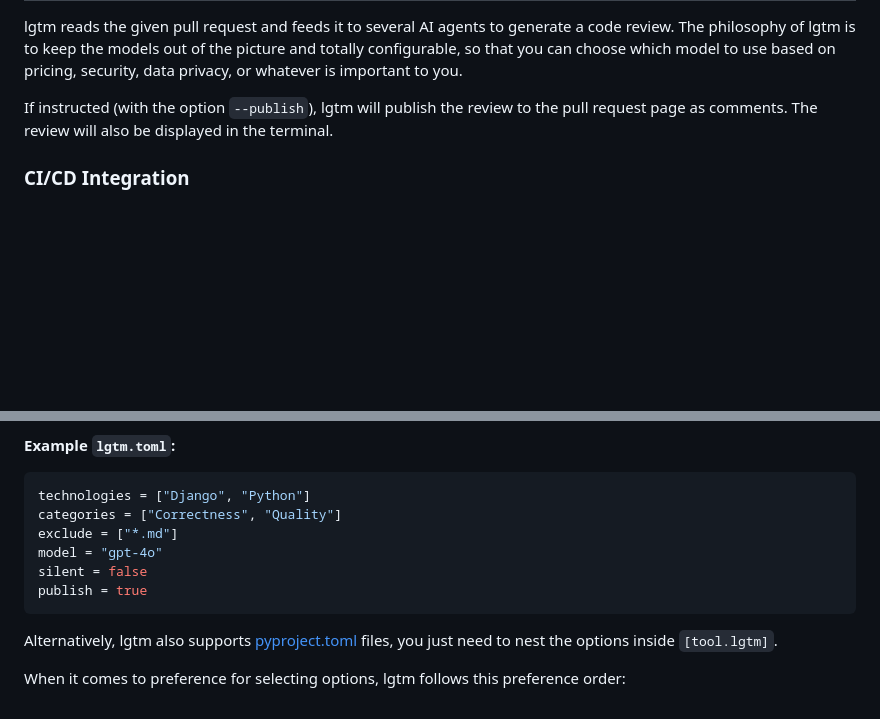
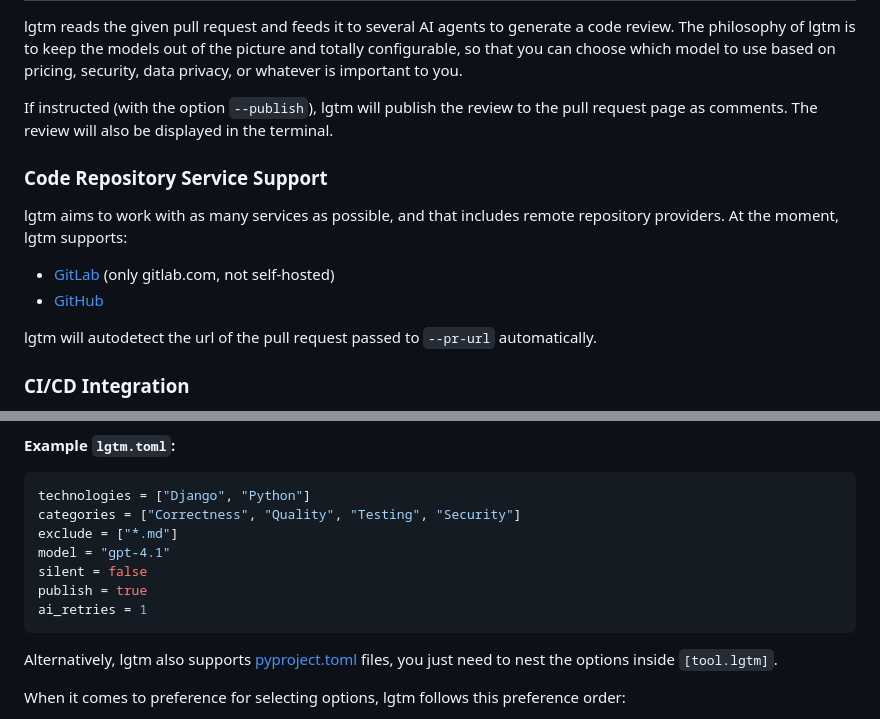
Before and after one commit to elementsinteractive/lgtm-ai, a Markdown page: README.md, 2 parts joined by grey strips. Drawn GitHub-style; blank space fills up the shorter version.

Commit message:
docs: improve docs after GitHub support

````diff
--- a/README.md
+++ b/README.md
@@ -45,6 +45,15 @@ lgtm reads the given pull request and feeds it to several AI agents to generate
 
 If instructed (with the option `--publish`), lgtm will publish the review to the pull request page as comments. The review will also be displayed in the terminal.
 
+### Code Repository Service Support
+
+lgtm aims to work with as many services as possible, and that includes remote repository providers. At the moment, lgtm supports:
+
+- [GitLab](https://gitlab.com) (only gitlab.com, not self-hosted)
+- [GitHub](https://github.com)
+
+lgtm will autodetect the url of the pull request passed to `--pr-url` automatically.
+
 ### CI/CD Integration
 
 lgtm is meant to be integrated into your CI/CD pipeline, so that PR authors can choose to request reviews by running the necessary pipeline step. See the [CI/CD Configuration](https://namespace.gitlab.io/elements/tools/lgtm/cicd) section for a thorough explanation and some examples.
@@ -70,11 +79,12 @@ lgtm uses a `.toml` file to configure how it works. It will autodetect a `lgtm.t
 
 ```toml
 technologies = ["Django", "Python"]
-categories = ["Correctness", "Quality"]
+categories = ["Correctness", "Quality", "Testing", "Security"]
 exclude = ["*.md"]
-model = "gpt-4o"
+model = "gpt-4.1"
 silent = false
 publish = true
+ai_retries = 1
 ```
 
 Alternatively, lgtm also supports [pyproject.toml](https://packaging.python.org/en/latest/guides/writing-pyproject-toml/) files, you just need to nest the options inside `[tool.lgtm]`.
````
